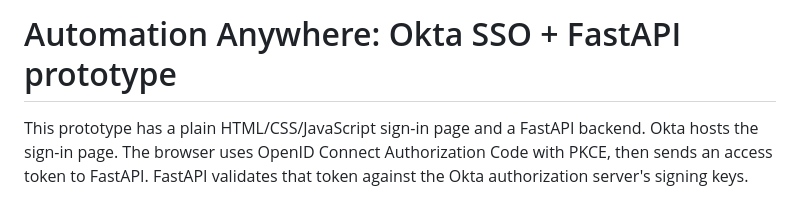
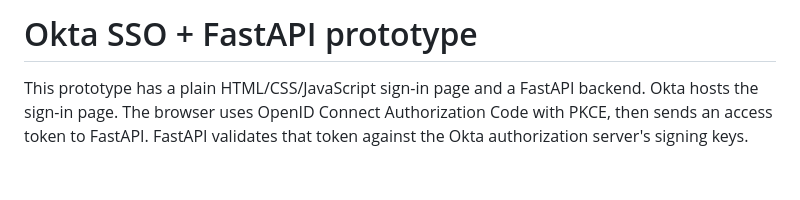
Before and after one commit to Tarunvamsi/OKTA-SSO-Integration-Proto, a Markdown page: README.md, the part around the change. GitHub-like rendering; blank space fills up the shorter version.

Commit message:
Update project title in README.md

```diff
--- a/README.md
+++ b/README.md
@@ -1,4 +1,4 @@
-# Automation Anywhere: Okta SSO + FastAPI prototype
+# Okta SSO + FastAPI prototype
 
 This prototype has a plain HTML/CSS/JavaScript sign-in page and a FastAPI backend. Okta hosts the sign-in page. The browser uses OpenID Connect Authorization Code with PKCE, then sends an access token to FastAPI. FastAPI validates that token against the Okta authorization server's signing keys.
 
```
